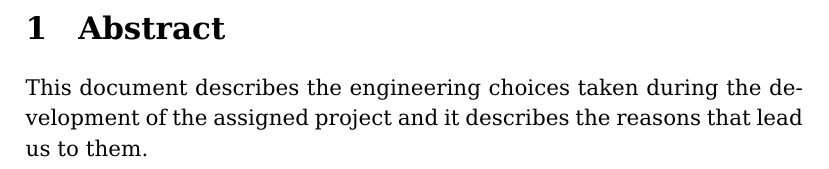
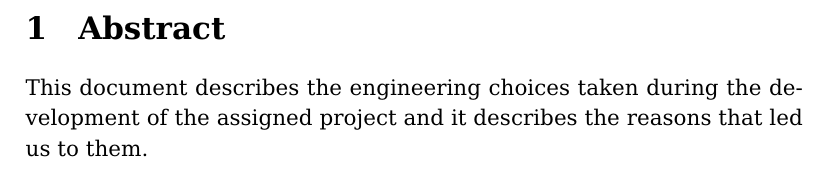
Before and after one commit to fabiocody/CodiglioniNicheliniIoT, a LaTeX document (doc/documentation.tex, which reads doc/chapters/01_Abstract.tex): part of page 3 of 3, cut so that both start at the same text. Compiled offline with pdfLaTeX.

Commit message:
Grammar fix

```diff
--- a/doc/chapters/01_Abstract.tex
+++ b/doc/chapters/01_Abstract.tex
@@ -1,4 +1,4 @@
 %
 % Abstract.tex
 
-This document describes the engineering choices taken during the development of the assigned project and it describes the reasons that lead us to them.
+This document describes the engineering choices taken during the development of the assigned project and it describes the reasons that led us to them.
```
